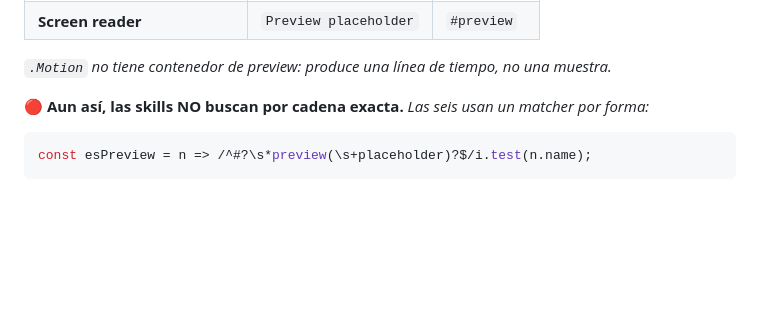
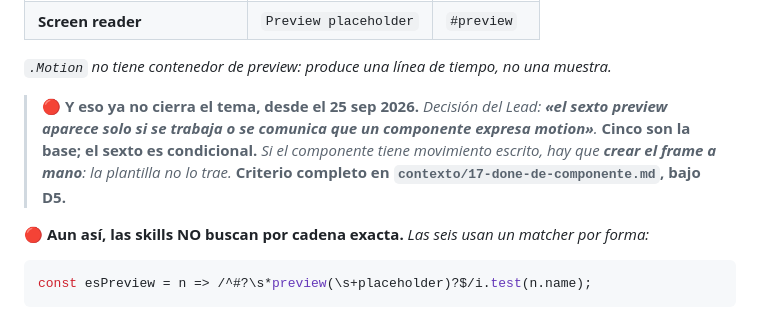
Before and after one commit to alexfacio-100L/later, a Markdown page: experimento-canario/PREVIEWS-DE-FIGMA.md, the part around the change. Drawn GitHub-style; blank space fills up the shorter version.

```diff
--- a/experimento-canario/PREVIEWS-DE-FIGMA.md
+++ b/experimento-canario/PREVIEWS-DE-FIGMA.md
@@ -45,6 +45,8 @@ frame.explicitVariableModes
 | **Screen reader** | `Preview placeholder` | `#preview` |
 
 *`.Motion` no tiene contenedor de preview: produce una línea de tiempo, no una muestra.*
+
+> 🔴 **Y eso ya no cierra el tema, desde el 25 sep 2026.** *Decisión del Lead: **«el sexto preview aparece solo si se trabaja o se comunica que un componente expresa motion»**.* **Cinco son la base; el sexto es condicional.** *Si el componente tiene movimiento escrito, hay que **crear el frame a mano**: la plantilla no lo trae.* **Criterio completo en `contexto/17-done-de-componente.md`, bajo D5.**
 
 🔴 **Aun así, las skills NO buscan por cadena exacta.** *Las seis usan un matcher por forma:*
 
```
Also changed, not shown: plantilla-componente/PROPUESTA-REPARTO-4-PESTANAS.md (added, +145 -0 lines).
